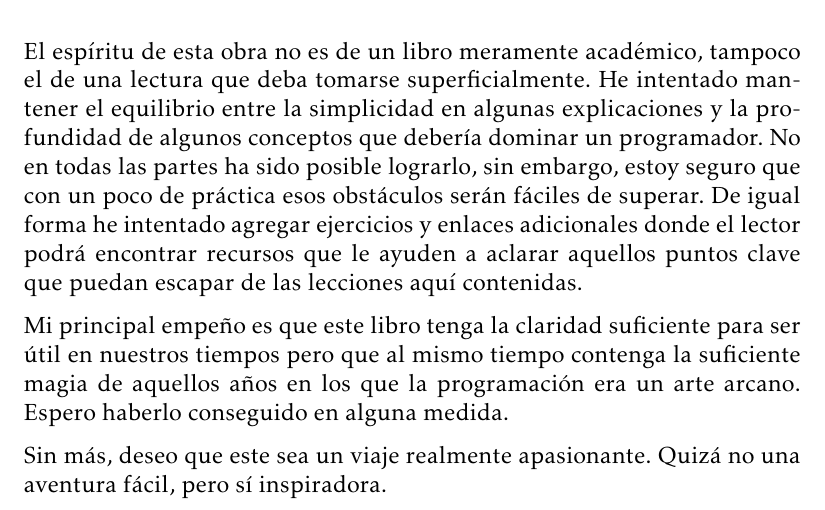
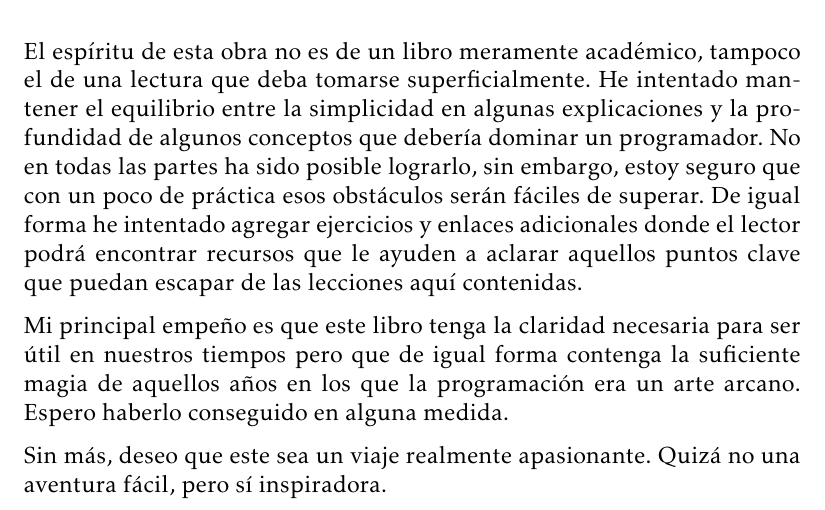
Before and after one commit to dacanizares/IntroCS-ES, a LaTeX thesis (main.tex, which reads tex/frontmatter/abstract.tex): part of page 5 of 23, cut so that both start at the same text. Compiled offline with pdfLaTeX.

Commit message:
Text improvements

```diff
--- a/tex/frontmatter/abstract.tex
+++ b/tex/frontmatter/abstract.tex
@@ -5,6 +5,6 @@
 
 El espíritu de esta obra no es de un libro meramente académico, tampoco el de una lectura que deba tomarse superficialmente. He intentado mantener el equilibrio entre la simplicidad en algunas explicaciones y la profundidad de algunos conceptos que debería dominar un programador. No en todas las partes ha sido posible lograrlo, sin embargo, estoy seguro que con un poco de práctica esos obstáculos serán fáciles de superar. De igual forma he intentado agregar ejercicios y enlaces adicionales donde el lector podrá encontrar recursos que le ayuden a aclarar aquellos puntos clave que puedan escapar de las lecciones aquí contenidas.
 
-Mi principal empeño es que este libro tenga la claridad suficiente para ser útil en nuestros tiempos pero que al mismo tiempo contenga la suficiente magia de aquellos años en los que la programación era un arte arcano. Espero haberlo conseguido en alguna medida.
+Mi principal empeño es que este libro tenga la claridad necesaria para ser útil en nuestros tiempos pero que de igual forma contenga la suficiente magia de aquellos años en los que la programación era un arte arcano. Espero haberlo conseguido en alguna medida.
 
 Sin más, deseo que este sea un viaje realmente apasionante. Quizá no una aventura fácil, pero sí inspiradora.
```
